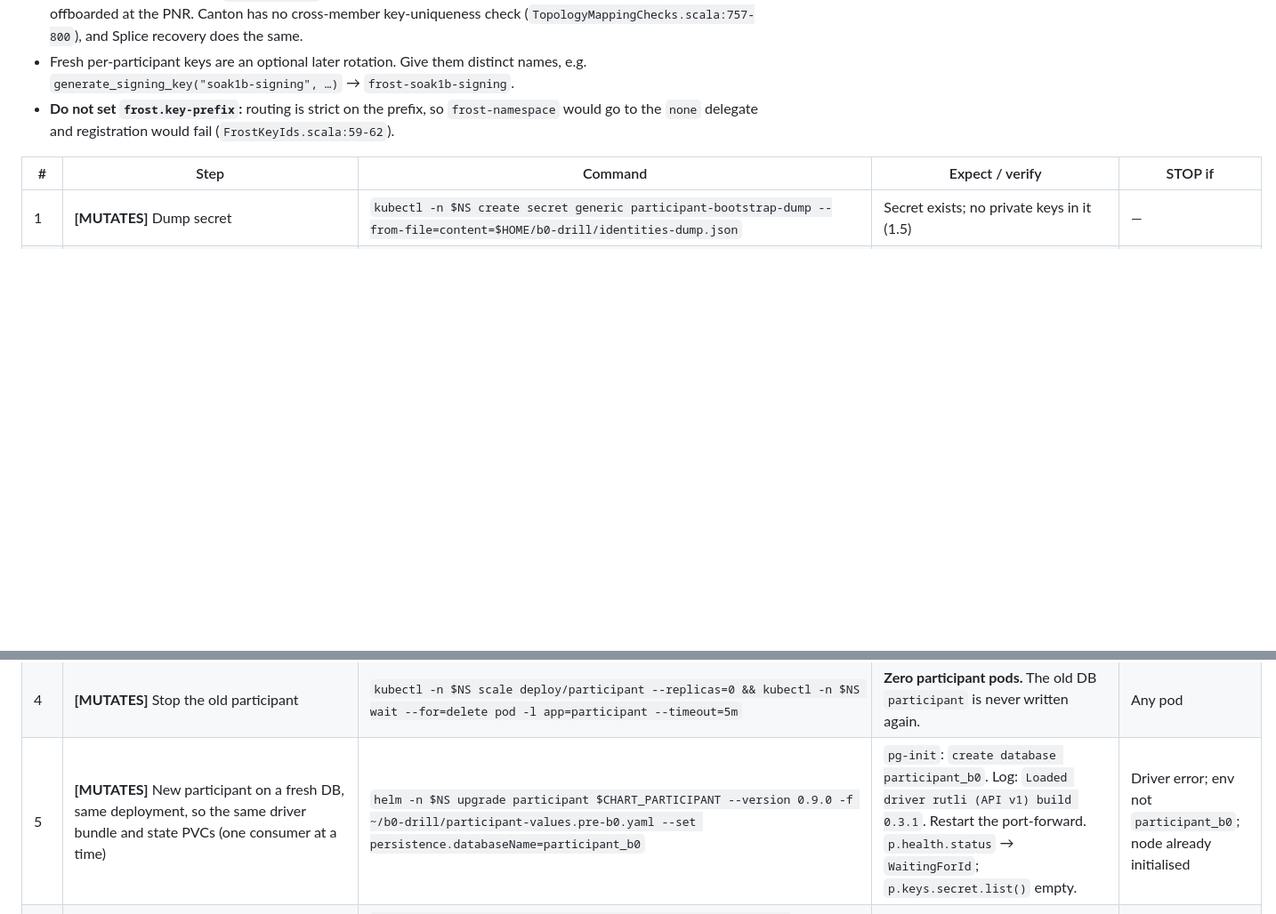
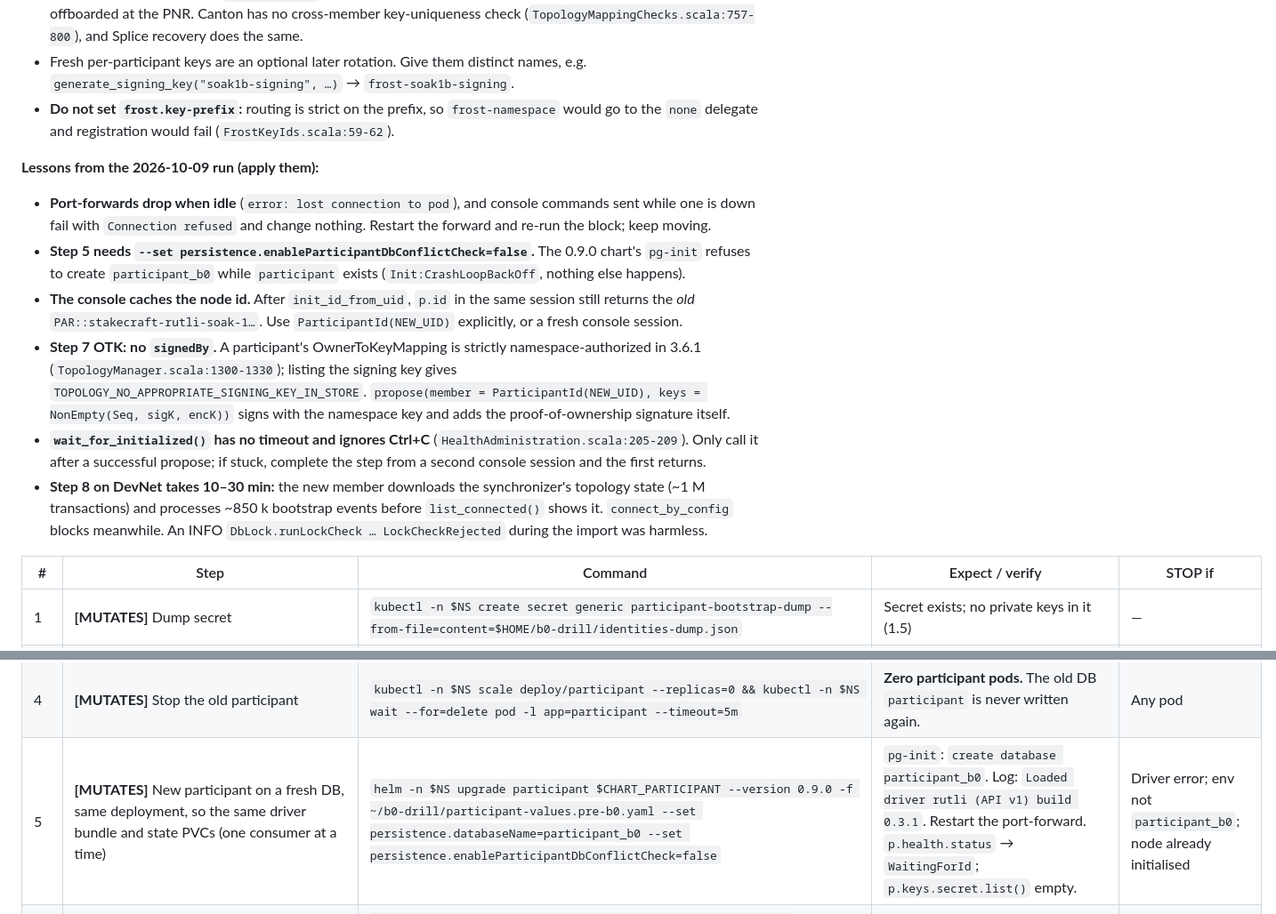
Before and after one commit to Stakecraft/rutli, a Markdown page: docs/b0-cutover-spike.md, 2 parts joined by grey strips. Shown at 89% size. Drawn GitHub-style; blank space fills up the shorter version.

Commit message:
docs(b0): lessons from the first run (DB conflict check, cached id, OTK signers, slow catch-up)
Co-Authored-By: Claude Opus 5.5 <noreply@anthropic.com>

```diff
--- a/docs/b0-cutover-spike.md
+++ b/docs/b0-cutover-spike.md
@@ -320,13 +320,30 @@ key name (`frost-<name>`) and hosted ids as `rutli-enc-<name>-<random UUID>` (`F
 - **Do not set `frost.key-prefix`:** routing is strict on the prefix, so `frost-namespace` would go to the
   `none` delegate and registration would fail (`FrostKeyIds.scala:59-62`).
 
+**Lessons from the 2026-10-09 run (apply them):**
+- **Port-forwards drop when idle** (`error: lost connection to pod`), and console commands sent while one is down
+  fail with `Connection refused` and change nothing. Restart the forward and re-run the block; keep moving.
+- **Step 5 needs `--set persistence.enableParticipantDbConflictCheck=false`.** The 0.9.0 chart's `pg-init` refuses to
+  create `participant_b0` while `participant` exists (`Init:CrashLoopBackOff`, nothing else happens).
+- **The console caches the node id.** After `init_id_from_uid`, `p.id` in the same session still returns the *old*
+  `PAR::stakecraft-rutli-soak-1…`. Use `ParticipantId(NEW_UID)` explicitly, or a fresh console session.
+- **Step 7 OTK: no `signedBy`.** A participant's OwnerToKeyMapping is strictly namespace-authorized in 3.6.1
+  (`TopologyManager.scala:1300-1330`); listing the signing key gives `TOPOLOGY_NO_APPROPRIATE_SIGNING_KEY_IN_STORE`.
+  `propose(member = ParticipantId(NEW_UID), keys = NonEmpty(Seq, sigK, encK))` signs with the namespace key and adds
+  the proof-of-ownership signature itself.
+- **`wait_for_initialized()` has no timeout and ignores Ctrl+C** (`HealthAdministration.scala:205-209`). Only call it
+  after a successful propose; if stuck, complete the step from a second console session and the first returns.
+- **Step 8 on DevNet takes 10–30 min:** the new member downloads the synchronizer's topology state (~1 M
+  transactions) and processes ~850 k bootstrap events before `list_connected()` shows it. `connect_by_config`
+  blocks meanwhile. An INFO `DbLock.runLockCheck … LockCheckRejected` during the import was harmless.
+
 | # | Step | Command | Expect / verify | STOP if |
 |---|---|---|---|---|
 | 1 | **[MUTATES]** Dump secret | `kubectl -n $NS create secret generic participant-bootstrap-dump --from-file=content=$HOME/b0-drill/identities-dump.json` | Secret exists; no private keys in it (1.5) | — |
 | 2 | **[MUTATES]** Stop the validator app first, so it never sees an uninitialised participant without the dump config | `kubectl -n $NS scale deploy/validator-app --replicas=0 && kubectl -n $NS wait --for=delete pod -l app=validator-app --timeout=5m` | No pod | Pod lingers |
 | 3 | **[MUTATES]** Quiesce the old participant and take the reference ACS. This is also the fallback source for contracts Scan does not return. | console: `p.synchronizers.disconnect_all()`<br>`val T_STOP = java.time.Instant.now; val END_OLD = p.ledger_api.state.end()`<br>`p.repair.export_acs(parties = Set(VALIDATOR_PARTY), ledgerOffset = END_OLD, exportFilePath = "/b0/acs-old.gz")` (`ParticipantRepairAdministration.scala:276`) | `list_connected()` empty, `acs-old.gz` non-empty. Record `T_STOP`, `END_OLD`. | Export error |
 | 4 | **[MUTATES]** Stop the old participant | `kubectl -n $NS scale deploy/participant --replicas=0 && kubectl -n $NS wait --for=delete pod -l app=participant --timeout=5m` | **Zero participant pods.** The old DB `participant` is never written again. | Any pod |
-| 5 | **[MUTATES]** New participant on a fresh DB, same deployment, so the same driver bundle and state PVCs (one consumer at a time) | `helm -n $NS upgrade participant $CHART_PARTICIPANT --version 0.9.0 -f ~/b0-drill/participant-values.pre-b0.yaml --set persistence.databaseName=participant_b0` | `pg-init`: `create database participant_b0`. Log: `Loaded driver rutli (API v1) build 0.3.1`. Restart the port-forward. `p.health.status` → `WaitingForId`; `p.keys.secret.list()` empty. | Driver error; env not `participant_b0`; node already initialised |
+| 5 | **[MUTATES]** New participant on a fresh DB, same deployment, so the same driver bundle and state PVCs (one consumer at a time) | `helm -n $NS upgrade participant $CHART_PARTICIPANT --version 0.9.0 -f ~/b0-drill/participant-values.pre-b0.yaml --set persistence.databaseName=participant_b0 --set persistence.enableParticipantDbConflictCheck=false` | `pg-init`: `create database participant_b0`. Log: `Loaded driver rutli (API v1) build 0.3.1`. Restart the port-forward. `p.health.status` → `WaitingForId`; `p.keys.secret.list()` empty. | Driver error; env not `participant_b0`; node already initialised |
 | 6 | **[MUTATES]** Register keys by KMS id (Risk #1). Canton fetches the public key via the driver (`frost-*` → `GroupKey`, `rutli-*` → `PublicKey`, `FrostBackend.scala:359-372`), checks the key spec is allowed, and stores the key (`KmsPrivateCrypto.scala:78-104`; console `VaultAdministration.scala:178-219`). | `val nsK = p.keys.secret.register_kms_signing_key(NS_KMS_ID, Set(SigningKeyUsage.Namespace), "namespace")`<br>`val sigK = p.keys.secret.register_kms_signing_key(SIG_KMS_ID, <SIG_USAGE>, "signing")`<br>`val encK = p.keys.secret.register_kms_encryption_key(ENC_KMS_ID, "encryption")`<br>`assert(nsK.fingerprint.unwrap == NS_FP); assert(sigK.fingerprint.unwrap == SIG_FP); assert(encK.fingerprint.unwrap == ENC_FP)` | 3 fingerprints match (G1). Audit: 3× `getPublicKey`, **no** `generate*`. | Any error or mismatch → R-A |
 | 7 | **[MUTATES]** Init the new UID under the existing namespace, load the root delegation, and create the new member's OTK, signed by namespace + signing via FROST. This is Canton's manual-init recipe (`TopologyManagementHelper.scala:184-207`) and Splice's `initializeFromDump` with a new id (`NodeInitializer.scala:256-312`). | `p.topology.init_id_from_uid(UniqueIdentifier.tryCreate(NEW_ID, NS_FP))`<br>`p.health.wait_for_ready_for_node_topology()`<br>`p.topology.transactions.import_topology_snapshot_fromV2("/b0/identity-authorized.bin", TopologyStoreId.Authorized)`<br>`p.topology.owner_to_key_mappings.propose(member = p.id.member, keys = NonEmpty(Seq, sigK, encK), signedBy = Seq(nsK.fingerprint, sigK.fingerprint))`<br>`p.health.wait_for_initialized(); p.id.toProtoPrimitive` | `PAR::<NEW_ID>::<NS_FP>` (G2). Audit: `sign keyId=frost-namespace` and `sign keyId=frost-signing` ok. Init completes once the authorized store holds an OTK with a signing and an encryption key (`CantonNodeBootstrap.scala:1195-1226`). | Rejection → R-A (nothing is on the synchronizer yet) |
 | 8 | **[MUTATES]** Onboard the new member with the old connection config. It is not active, so it pushes its onboarding topology: trust certificate (FROST namespace) + OTK + namespace delegation. The sequencer accepts because the UID was never onboarded (`SynchronizerRegistryHelpers.scala:266-298`, `GrpcSequencerConnectService.scala:251-267`). | `p.synchronizers.connect_by_config(syncCfg)` (`ParticipantAdministration.scala:2436`)<br>`p.synchronizers.list_connected()`<br>`p.topology.synchronizer_trust_certificates.list(store = Some(TopologyStoreId.Synchronizer(SYNC_ID)), filterUid = NEW_ID)` | Connected and healthy; trust certificate for `NEW_ID` present (G3). Catch-up is seconds, because the subscription starts at its own onboarding. | Onboarding rejected → R-A |
```
